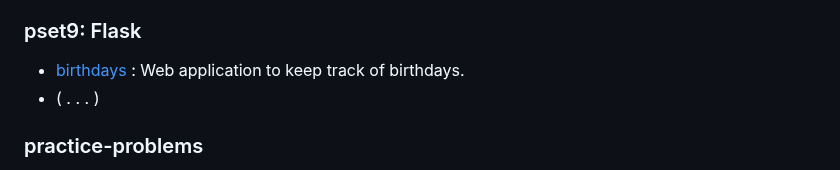
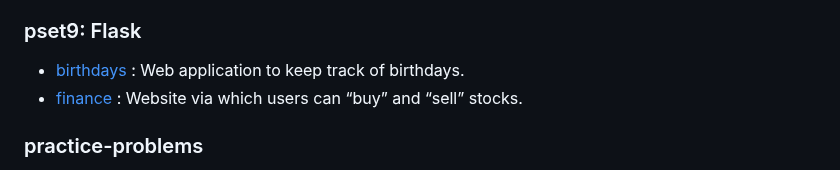
Before and after one commit to thiago-sqr/cs50-problems, a Markdown page: README.md, the part around the change. GitHub-like rendering.

```diff
--- a/README.md
+++ b/README.md
@@ -49,7 +49,7 @@ Solving the problem sets proposed by Harvard University's CS50x course (2024): I
 
 ### pset9: Flask
 - [birthdays](/pset9/birthdays) : Web application to keep track of birthdays.
-- ( . . . )
+- [finance](/pset9/fincance) : Website via which users can “buy” and “sell” stocks.
 
 ### practice-problems
 These are additional problems after completing the problem set for a week. These exercises aren't warm-ups; in fact, they often pose a greater challenge than the problems in the main problem set.
```
